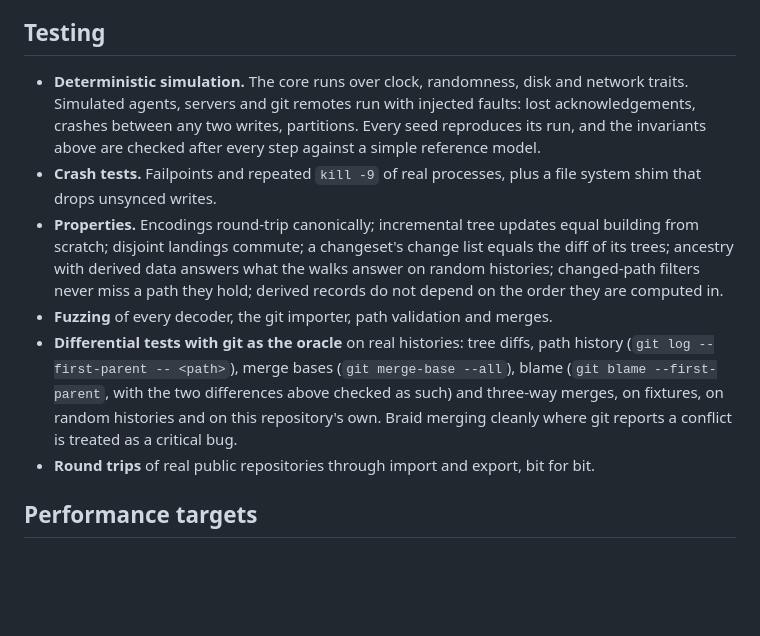
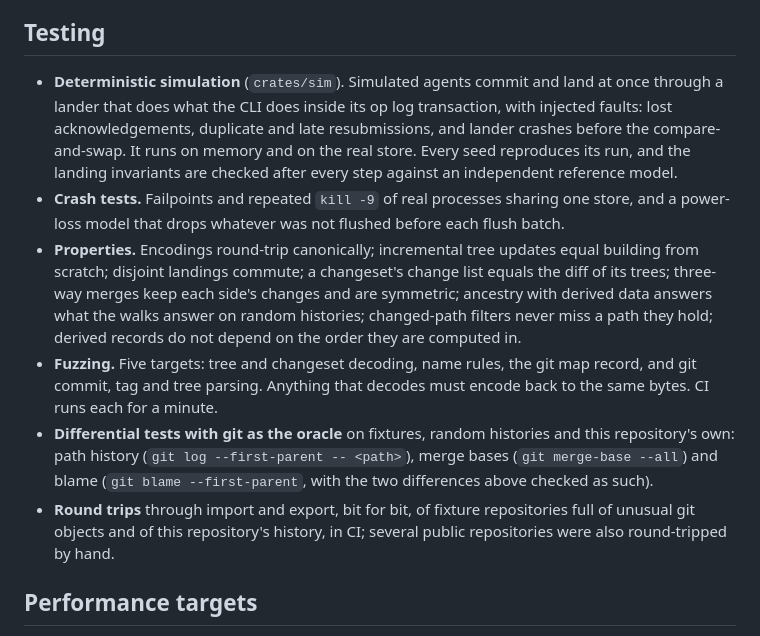
Before and after one commit to KikoCis/elffuss-braid, a Markdown page: docs/design.md, the part around the change. Rendered like a GitHub page; blank space fills up the shorter version.

Commit message:
Design: the testing section says exactly what is tested

```diff
--- a/docs/design.md
+++ b/docs/design.md
@@ -383,28 +383,32 @@ in braid.
 
 ## Testing
 
-- **Deterministic simulation.** The core runs over clock, randomness, disk and
-  network traits. Simulated agents, servers and git remotes run with injected
-  faults: lost acknowledgements, crashes between any two writes, partitions.
-  Every seed reproduces its run, and the invariants above are checked after
-  every step against a simple reference model.
-- **Crash tests.** Failpoints and repeated `kill -9` of real processes, plus a
-  file system shim that drops unsynced writes.
+- **Deterministic simulation** (`crates/sim`). Simulated agents commit and
+  land at once through a lander that does what the CLI does inside its op log
+  transaction, with injected faults: lost acknowledgements, duplicate and
+  late resubmissions, and lander crashes before the compare-and-swap. It runs
+  on memory and on the real store. Every seed reproduces its run, and the
+  landing invariants are checked after every step against an independent
+  reference model.
+- **Crash tests.** Failpoints and repeated `kill -9` of real processes sharing
+  one store, and a power-loss model that drops whatever was not flushed before
+  each flush batch.
 - **Properties.** Encodings round-trip canonically; incremental tree updates
   equal building from scratch; disjoint landings commute; a changeset's change
-  list equals the diff of its trees; ancestry with derived data answers what
-  the walks answer on random histories; changed-path filters never miss a
-  path they hold; derived records do not depend on the order they are
-  computed in.
-- **Fuzzing** of every decoder, the git importer, path validation and merges.
-- **Differential tests with git as the oracle** on real histories: tree diffs,
-  path history (`git log --first-parent -- <path>`), merge bases (`git
-  merge-base --all`), blame (`git blame --first-parent`, with the two
-  differences above checked as such) and three-way merges, on fixtures, on
-  random histories and on this repository's own. Braid merging cleanly where
-  git reports a conflict is treated as a critical bug.
-- **Round trips** of real public repositories through import and export, bit
-  for bit.
+  list equals the diff of its trees; three-way merges keep each side's changes
+  and are symmetric; ancestry with derived data answers what the walks answer
+  on random histories; changed-path filters never miss a path they hold;
+  derived records do not depend on the order they are computed in.
+- **Fuzzing.** Five targets: tree and changeset decoding, name rules, the git
+  map record, and git commit, tag and tree parsing. Anything that decodes must
+  encode back to the same bytes. CI runs each for a minute.
+- **Differential tests with git as the oracle** on fixtures, random histories
+  and this repository's own: path history (`git log --first-parent --
+  <path>`), merge bases (`git merge-base --all`) and blame (`git blame
+  --first-parent`, with the two differences above checked as such).
+- **Round trips** through import and export, bit for bit, of fixture
+  repositories full of unusual git objects and of this repository's history,
+  in CI; several public repositories were also round-tripped by hand.
 
 ## Performance targets
 
```
